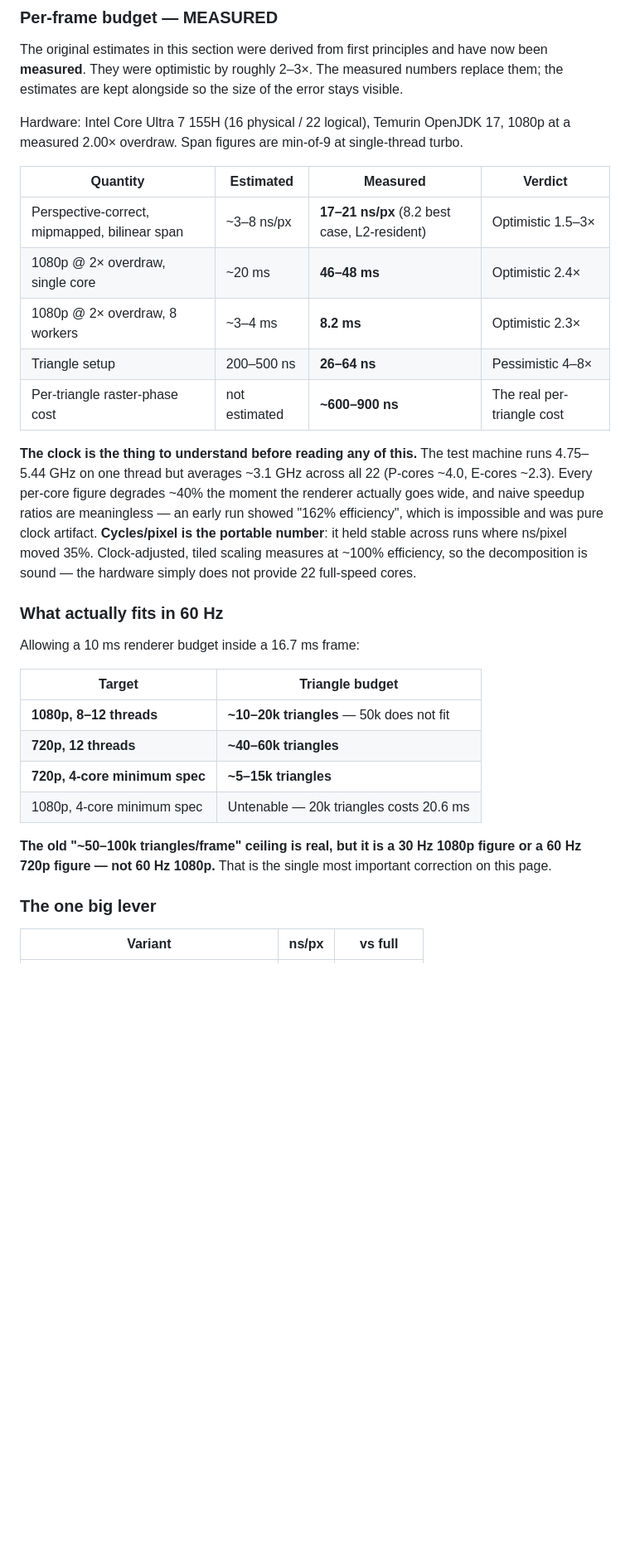
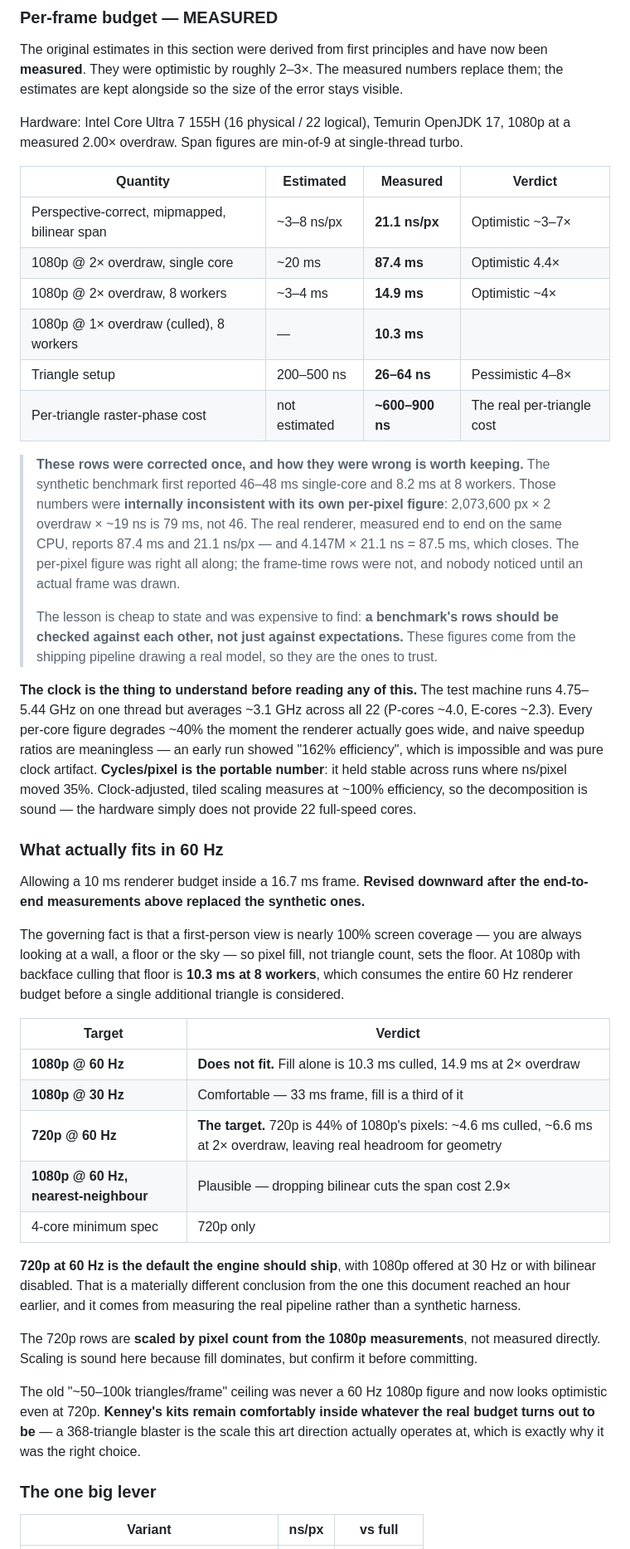
Before and after one commit to nicholashutter/OpenFPS, a Markdown page: docs/ASSETS.md, the part around the change. Shown at 83% size. Drawn GitHub-style; blank space fills up the shorter version.

Commit message:
Render: correct the frame-time budget after end-to-end measurement
The synthetic benchmark's frame-time rows were internally inconsistent with
its own per-pixel figure and nobody caught it until a real frame was drawn.
2,073,600 px x 2 overdraw x ~19 ns is 79 ms, not the 46-48 ms it reported. The
shipping pipeline, measured on the same CPU, reports 87.4 ms single-core at
21.1 ns/px -- and 4.147M x 21.1 ns = 87.5 ms, which closes. The per-pixel
number was right all along; the ms rows were not.

The lesson is worth more than the numbers: check a benchmark's rows against
each other, not only against expectations.

This changes the target. A first-person view is nearly 100% screen coverage --
you are always looking at a wall, a floor or the sky -- so pixel fill sets the
floor, not triangle count. At 1080p with culling that floor is 10.3 ms at 8
workers, which consumes the whole 60 Hz renderer budget before a single extra
triangle. So:

  1080p @ 60 Hz   does not fit
  1080p @ 30 Hz   comfortable
  720p  @ 60 Hz   the target -- 44% of the pixels, ~4.6 ms culled
  1080p @ 60 Hz   plausible with bilinear off (2.9x cheaper span)

720p60 is what the engine should default to, with 1080p offered at 30 Hz or
without bilinear filtering. The 720p rows are scaled by pixel count from the
1080p measurements rather than measured, and are labelled as such.

Kenney's kits are unaffected: a 368-triangle blaster is the scale that art
direction operates at, comfortably inside any of these budgets. The choice
that was made for coherence turns out to be the one the renderer can afford.

AGENTS.md test count 570 -> 770.

Co-Authored-By: Claude Opus 5 <noreply@anthropic.com>

```diff
--- a/docs/ASSETS.md
+++ b/docs/ASSETS.md
@@ -51,11 +51,26 @@ Hardware: Intel Core Ultra 7 155H (16 physical / 22 logical), Temurin OpenJDK 17
 
 | Quantity | Estimated | **Measured** | Verdict |
 |---|---|---|---|
-| Perspective-correct, mipmapped, bilinear span | ~3–8 ns/px | **17–21 ns/px** (8.2 best case, L2-resident) | Optimistic 1.5–3× |
-| 1080p @ 2× overdraw, single core | ~20 ms | **46–48 ms** | Optimistic 2.4× |
-| 1080p @ 2× overdraw, 8 workers | ~3–4 ms | **8.2 ms** | Optimistic 2.3× |
+| Perspective-correct, mipmapped, bilinear span | ~3–8 ns/px | **21.1 ns/px** | Optimistic ~3–7× |
+| 1080p @ 2× overdraw, single core | ~20 ms | **87.4 ms** | Optimistic 4.4× |
+| 1080p @ 2× overdraw, 8 workers | ~3–4 ms | **14.9 ms** | Optimistic ~4× |
+| 1080p @ 1× overdraw (culled), 8 workers | — | **10.3 ms** | |
 | Triangle setup | 200–500 ns | **26–64 ns** | Pessimistic 4–8× |
 | Per-triangle raster-phase cost | not estimated | **~600–900 ns** | The real per-triangle cost |
+
+> **These rows were corrected once, and how they were wrong is worth keeping.**
+> The synthetic benchmark first reported 46–48 ms single-core and 8.2 ms at 8
+> workers. Those numbers were **internally inconsistent with its own per-pixel
+> figure**: 2,073,600 px × 2 overdraw × ~19 ns is 79 ms, not 46. The real
+> renderer, measured end to end on the same CPU, reports 87.4 ms and 21.1 ns/px
+> — and 4.147M × 21.1 ns = 87.5 ms, which closes. The per-pixel figure was right
+> all along; the frame-time rows were not, and nobody noticed until an actual
+> frame was drawn.
+>
+> The lesson is cheap to state and was expensive to find: **a benchmark's rows
+> should be checked against each other, not just against expectations.** These
+> figures come from the shipping pipeline drawing a real model, so they are the
+> ones to trust.
 
 **The clock is the thing to understand before reading any of this.** The test
 machine runs 4.75–5.44 GHz on one thread but averages ~3.1 GHz across all 22
@@ -68,18 +83,37 @@ decomposition is sound — the hardware simply does not provide 22 full-speed co
 
 ### What actually fits in 60 Hz
 
-Allowing a 10 ms renderer budget inside a 16.7 ms frame:
+Allowing a 10 ms renderer budget inside a 16.7 ms frame. **Revised downward
+after the end-to-end measurements above replaced the synthetic ones.**
 
-| Target | Triangle budget |
+The governing fact is that a first-person view is nearly 100% screen coverage —
+you are always looking at a wall, a floor or the sky — so pixel fill, not
+triangle count, sets the floor. At 1080p with backface culling that floor is
+**10.3 ms at 8 workers**, which consumes the entire 60 Hz renderer budget before
+a single additional triangle is considered.
+
+| Target | Verdict |
 |---|---|
-| **1080p, 8–12 threads** | **~10–20k triangles** — 50k does not fit |
-| **720p, 12 threads** | **~40–60k triangles** |
-| **720p, 4-core minimum spec** | **~5–15k triangles** |
-| 1080p, 4-core minimum spec | Untenable — 20k triangles costs 20.6 ms |
+| **1080p @ 60 Hz** | **Does not fit.** Fill alone is 10.3 ms culled, 14.9 ms at 2× overdraw |
+| **1080p @ 30 Hz** | Comfortable — 33 ms frame, fill is a third of it |
+| **720p @ 60 Hz** | **The target.** 720p is 44% of 1080p's pixels: ~4.6 ms culled, ~6.6 ms at 2× overdraw, leaving real headroom for geometry |
+| **1080p @ 60 Hz, nearest-neighbour** | Plausible — dropping bilinear cuts the span cost 2.9× |
+| 4-core minimum spec | 720p only |
 
-**The old "~50–100k triangles/frame" ceiling is real, but it is a 30 Hz 1080p
-figure or a 60 Hz 720p figure — not 60 Hz 1080p.** That is the single most
-important correction on this page.
+**720p at 60 Hz is the default the engine should ship**, with 1080p offered at
+30 Hz or with bilinear disabled. That is a materially different conclusion from
+the one this document reached an hour earlier, and it comes from measuring the
+real pipeline rather than a synthetic harness.
+
+The 720p rows are **scaled by pixel count from the 1080p measurements**, not
+measured directly. Scaling is sound here because fill dominates, but confirm it
+before committing.
+
+The old "~50–100k triangles/frame" ceiling was never a 60 Hz 1080p figure and
+now looks optimistic even at 720p. **Kenney's kits remain comfortably inside
+whatever the real budget turns out to be** — a 368-triangle blaster is the
+scale this art direction actually operates at, which is exactly why it was the
+right choice.
 
 ### The one big lever
 
```
Also changed, not shown: AGENTS.md (+1 -1 lines).
